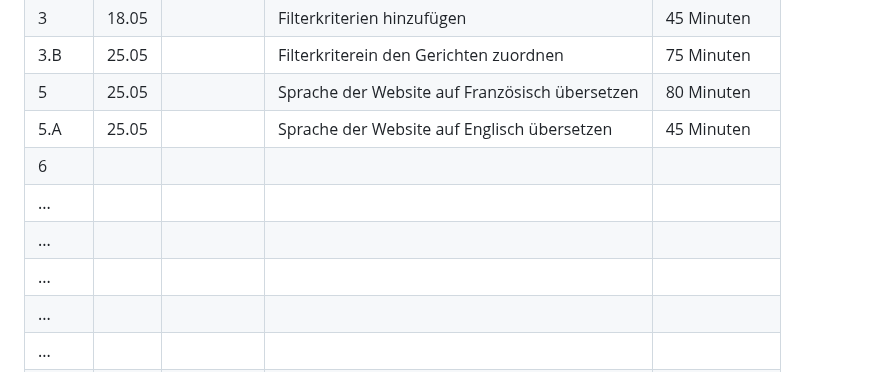
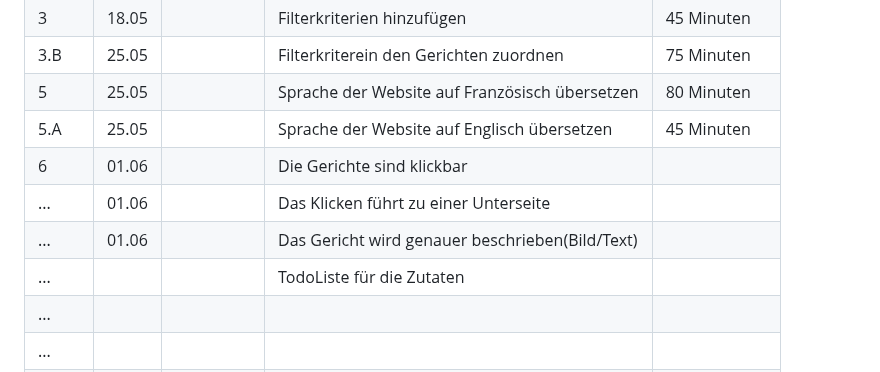
Before and after one commit to NathanielConstructive/LA1600, a Markdown page: projektdokumentation.md, the part around the change. Rendered like a GitHub page.

```diff
--- a/projektdokumentation.md
+++ b/projektdokumentation.md
@@ -64,10 +64,10 @@ Wir charakterisieren dabei ein Gericht genauer und schreiben eine Rezeptidee (in
 | 3.B  | 25.05      |           |   Filterkriterein den Gerichten zuordnen      |    75 Minuten           |
 | 5  | 25.05      |           |   Sprache der Website auf Französisch übersetzen     | 80 Minuten              |
 | 5.A  | 25.05      |           |   Sprache der Website auf Englisch übersetzen           |  45 Minuten             |
-| 6  |       |           |              |               |
-| ...  |       |           |              |               |
-| ...  |       |           |              |               |
-| ...  |       |           |              |               |
+| 6  |  01.06  |           | Die Gerichte sind klickbar             |               |
+| ...  | 01.06 |           | Das Klicken führt zu einer Unterseite             |               |
+| ...  | 01.06 |           | Das Gericht wird genauer beschrieben(Bild/Text)|               |
+| ...  |       |           |  TodoListe für die Zutaten            |               |
 | ...  |       |           |              |               |
 | ...  |       |           |              |               |
 | ...  |       |           |              |               |
```
